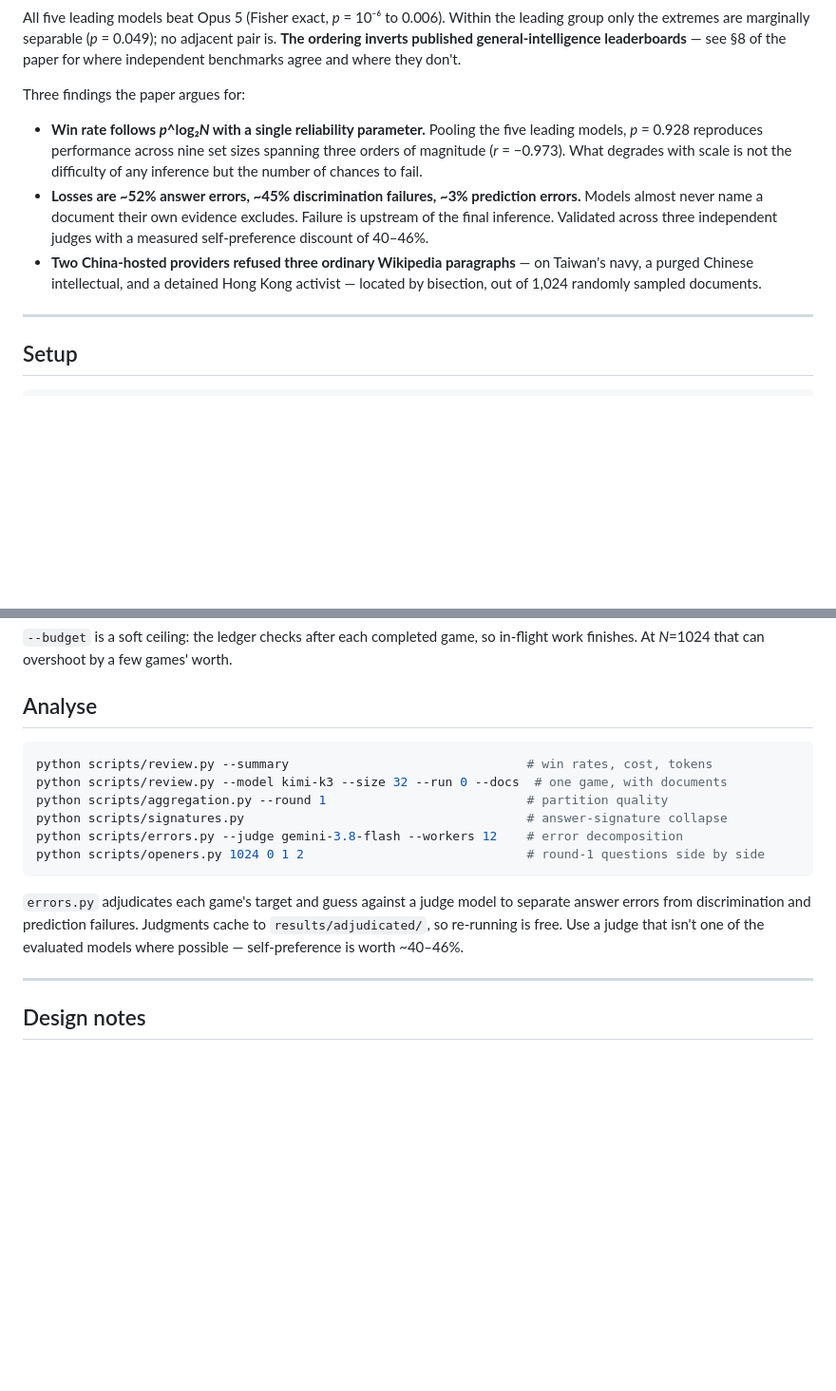
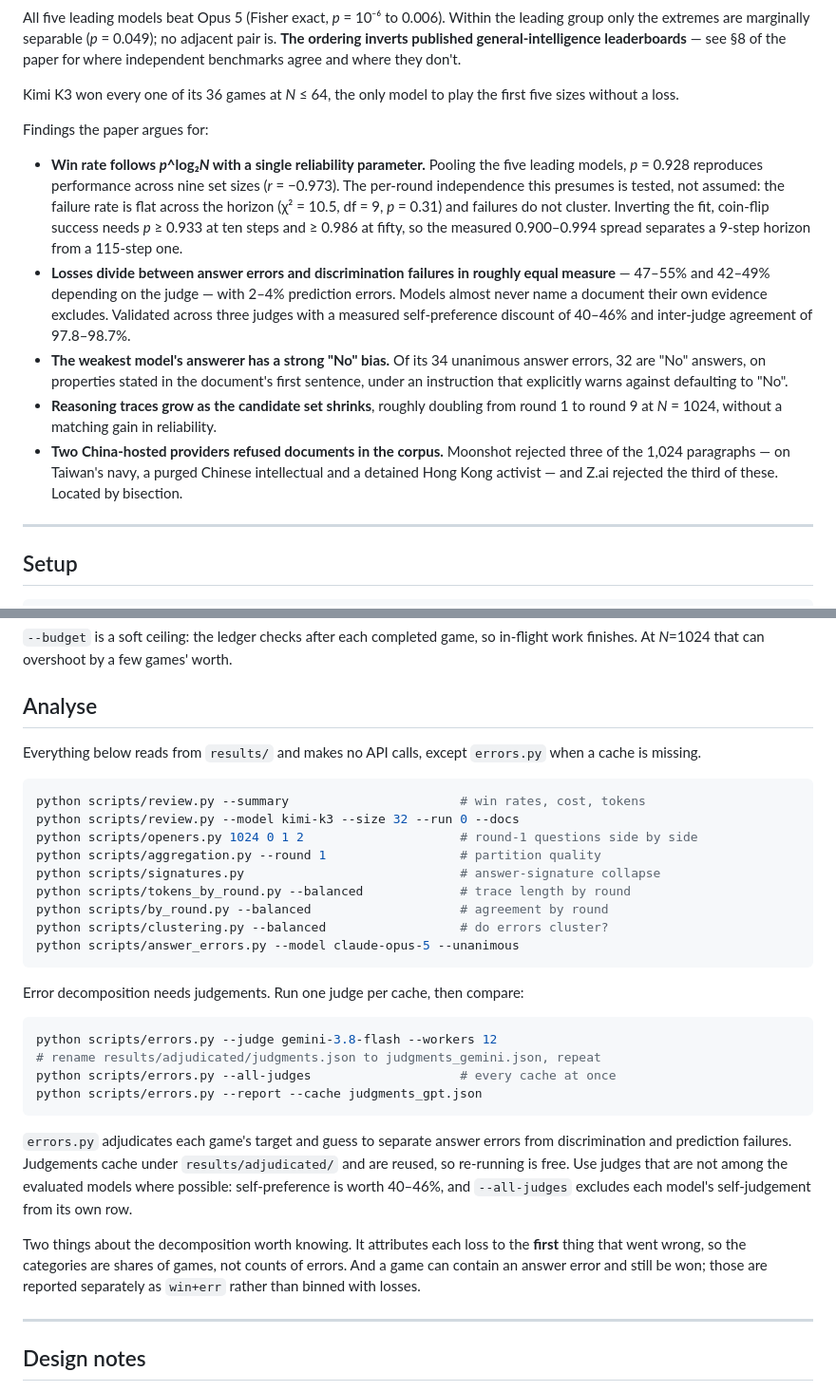
Before and after one commit to ppotash/logn-questions, a Markdown page: README.md, 2 parts joined by grey strips. Shown at 95% size. Drawn GitHub-style; blank space fills up the shorter version.

````diff
--- a/README.md
+++ b/README.md
@@ -34,20 +34,33 @@ adjacent pair is. **The ordering inverts published general-intelligence
 leaderboards** — see §8 of the paper for where independent benchmarks agree and
 where they don't.
 
-Three findings the paper argues for:
+Kimi K3 won every one of its 36 games at *N* ≤ 64, the only model to play the
+first five sizes without a loss.
+
+Findings the paper argues for:
 
 - **Win rate follows *p*^log₂*N* with a single reliability parameter.** Pooling
   the five leading models, *p* = 0.928 reproduces performance across nine set
-  sizes spanning three orders of magnitude (*r* = −0.973). What degrades with
-  scale is not the difficulty of any inference but the number of chances to
-  fail.
-- **Losses are ~52% answer errors, ~45% discrimination failures, ~3% prediction
-  errors.** Models almost never name a document their own evidence excludes.
-  Failure is upstream of the final inference. Validated across three
-  independent judges with a measured self-preference discount of 40–46%.
-- **Two China-hosted providers refused three ordinary Wikipedia paragraphs** —
-  on Taiwan's navy, a purged Chinese intellectual, and a detained Hong Kong
-  activist — located by bisection, out of 1,024 randomly sampled documents.
+  sizes (*r* = −0.973). The per-round independence this presumes is tested, not
+  assumed: the failure rate is flat across the horizon (χ² = 10.5, df = 9,
+  *p* = 0.31) and failures do not cluster. Inverting the fit, coin-flip success
+  needs *p* ≥ 0.933 at ten steps and ≥ 0.986 at fifty, so the measured 0.900–0.994
+  spread separates a 9-step horizon from a 115-step one.
+- **Losses divide between answer errors and discrimination failures in roughly
+  equal measure** — 47–55% and 42–49% depending on the judge — with 2–4%
+  prediction errors. Models almost never name a document their own evidence
+  excludes. Validated across three judges with a measured self-preference
+  discount of 40–46% and inter-judge agreement of 97.8–98.7%.
+- **The weakest model's answerer has a strong "No" bias.** Of its 34 unanimous
+  answer errors, 32 are "No" answers, on properties stated in the document's
+  first sentence, under an instruction that explicitly warns against defaulting
+  to "No".
+- **Reasoning traces grow as the candidate set shrinks**, roughly doubling from
+  round 1 to round 9 at *N* = 1024, without a matching gain in reliability.
+- **Two China-hosted providers refused documents in the corpus.** Moonshot
+  rejected three of the 1,024 paragraphs — on Taiwan's navy, a purged Chinese
+  intellectual and a detained Hong Kong activist — and Z.ai rejected the third
+  of these. Located by bisection.
 
 ---
 
@@ -96,19 +109,41 @@ in-flight work finishes. At *N*=1024 that can overshoot by a few games' worth.
 
 ## Analyse
 
+Everything below reads from `results/` and makes no API calls, except
+`errors.py` when a cache is missing.
+
 ```bash
-python scripts/review.py --summary                                # win rates, cost, tokens
-python scripts/review.py --model kimi-k3 --size 32 --run 0 --docs  # one game, with documents
-python scripts/aggregation.py --round 1                           # partition quality
-python scripts/signatures.py                                      # answer-signature collapse
-python scripts/errors.py --judge gemini-3.8-flash --workers 12    # error decomposition
-python scripts/openers.py 1024 0 1 2                              # round-1 questions side by side
+python scripts/review.py --summary                       # win rates, cost, tokens
+python scripts/review.py --model kimi-k3 --size 32 --run 0 --docs
+python scripts/openers.py 1024 0 1 2                     # round-1 questions side by side
+python scripts/aggregation.py --round 1                  # partition quality
+python scripts/signatures.py                             # answer-signature collapse
+python scripts/tokens_by_round.py --balanced             # trace length by round
+python scripts/by_round.py --balanced                    # agreement by round
+python scripts/clustering.py --balanced                  # do errors cluster?
+python scripts/answer_errors.py --model claude-opus-5 --unanimous
 ```
 
-`errors.py` adjudicates each game's target and guess against a judge model to
-separate answer errors from discrimination and prediction failures. Judgments
-cache to `results/adjudicated/`, so re-running is free. Use a judge that isn't
-one of the evaluated models where possible — self-preference is worth ~40–46%.
+Error decomposition needs judgements. Run one judge per cache, then compare:
+
+```bash
+python scripts/errors.py --judge gemini-3.8-flash --workers 12
+# rename results/adjudicated/judgments.json to judgments_gemini.json, repeat
+python scripts/errors.py --all-judges                    # every cache at once
+python scripts/errors.py --report --cache judgments_gpt.json
+```
+
+`errors.py` adjudicates each game's target and guess to separate answer errors
+from discrimination and prediction failures. Judgements cache under
+`results/adjudicated/` and are reused, so re-running is free. Use judges that
+are not among the evaluated models where possible: self-preference is worth
+40–46%, and `--all-judges` excludes each model's self-judgement from its own
+row.
+
+Two things about the decomposition worth knowing. It attributes each loss to
+the **first** thing that went wrong, so the categories are shares of games, not
+counts of errors. And a game can contain an answer error and still be won; those
+are reported separately as `win+err` rather than binned with losses.
 
 ---
 
````
Also changed, not shown: other parts of README.md (+25 -2 lines).
